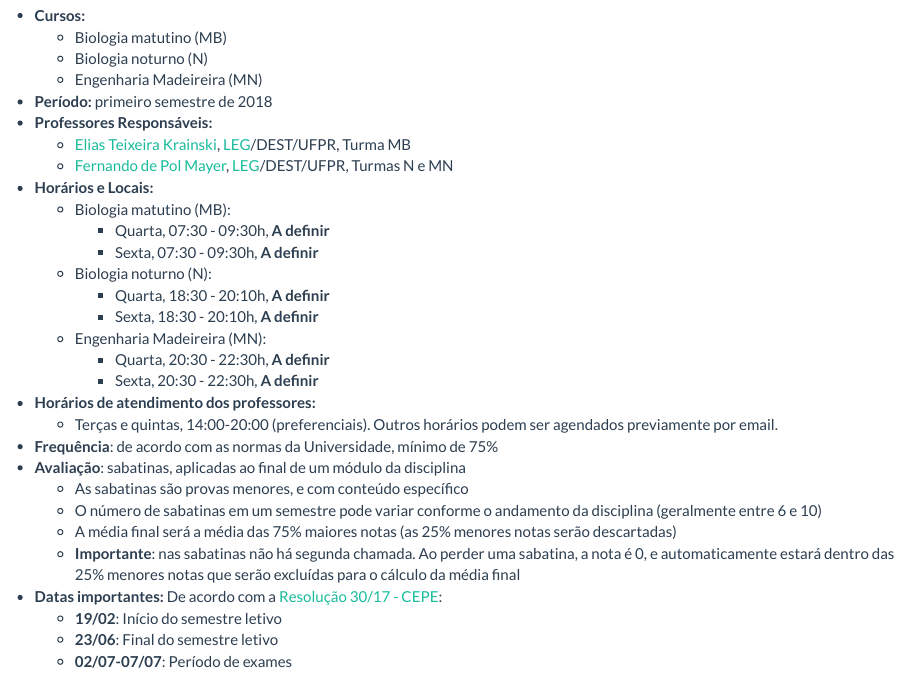
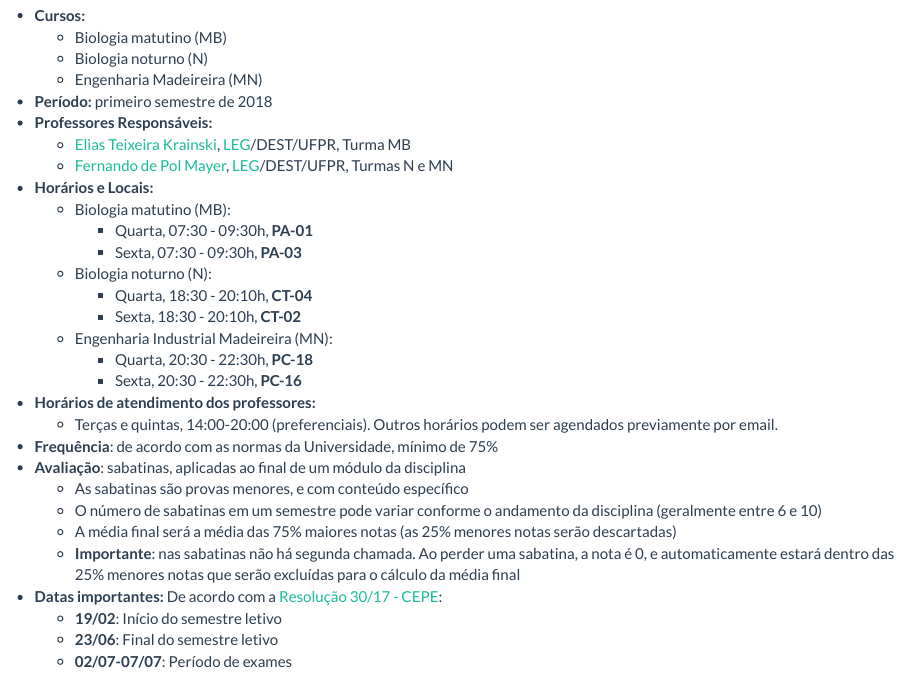
Before and after one commit to ipencnensp/ce001, an R Markdown document (index.Rmd): the page in a window 1100 px wide, from 190 px down. Rendered offline with R 4.5, knitr and Pandoc, with nearby package versions; badge pictures from the web are left out.

Commit message:
Atualiza salas

```diff
--- a/index.Rmd
+++ b/index.Rmd
@@ -27,14 +27,14 @@ source("setup_knitr.R")
   - [Fernando de Pol Mayer][], [LEG][]/DEST/UFPR, Turmas N e MN
 - **Horários e Locais:**
   - Biologia matutino (MB):
-    - Quarta, 07:30 - 09:30h, **A definir**
-    - Sexta, 07:30 - 09:30h, **A definir**
+    - Quarta, 07:30 - 09:30h, **PA-01**
+    - Sexta, 07:30 - 09:30h, **PA-03**
   - Biologia noturno (N):
-    - Quarta, 18:30 - 20:10h, **A definir**
-    - Sexta, 18:30 - 20:10h, **A definir**
-  - Engenharia Madeireira (MN):
-    - Quarta, 20:30 - 22:30h, **A definir**
-    - Sexta, 20:30 - 22:30h, **A definir**
+    - Quarta, 18:30 - 20:10h, **CT-04**
+    - Sexta, 18:30 - 20:10h, **CT-02**
+  - Engenharia Industrial Madeireira (MN):
+    - Quarta, 20:30 - 22:30h, **PC-18**
+    - Sexta, 20:30 - 22:30h, **PC-16**
 - **Horários de atendimento dos professores:**
     - Terças e quintas, 14:00-20:00 (preferenciais). Outros horários
       podem ser agendados previamente por email.
```
Also changed, not shown: 1 other file.
